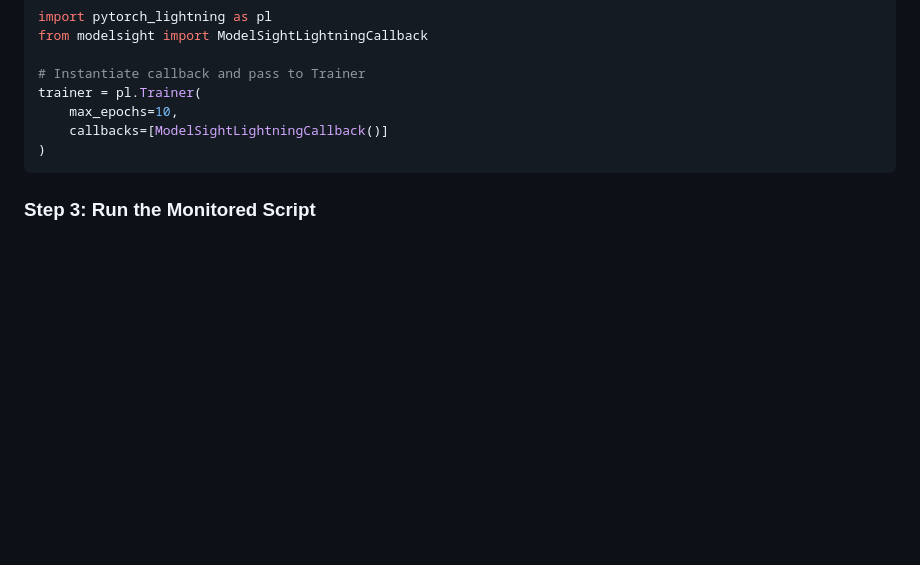
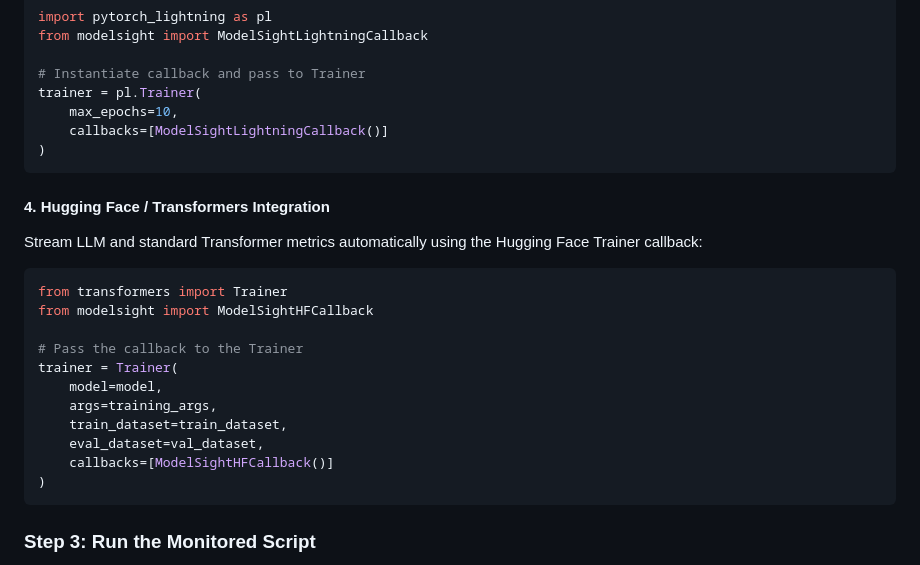
Before and after one commit to CODExGAMERZ/Model-Sight, a Markdown page: README.md, the part around one of its changes. Rendered like a GitHub page; blank space fills up the shorter version.

````diff
--- a/README.md
+++ b/README.md
@@ -119,6 +119,22 @@ trainer = pl.Trainer(
 )
 ```
 
+#### 4. Hugging Face / Transformers Integration
+Stream LLM and standard Transformer metrics automatically using the Hugging Face Trainer callback:
+```python
+from transformers import Trainer
+from modelsight import ModelSightHFCallback
+
+# Pass the callback to the Trainer
+trainer = Trainer(
+    model=model,
+    args=training_args,
+    train_dataset=train_dataset,
+    eval_dataset=val_dataset,
+    callbacks=[ModelSightHFCallback()]
+)
+```
+
 ### Step 3: Run the Monitored Script
 1. Open your training script (e.g. `train.py`) in VS Code.
 2. Click the **ModelSight Play Icon** at the top right of the editor, or right-click inside the file editor and choose **`ModelSight: Run Python Script with Monitor`**.
````
Also changed, not shown: other parts of README.md (+33 -0 lines).
